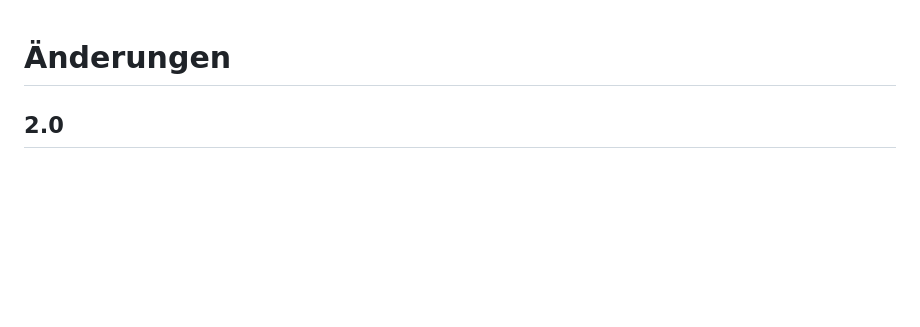
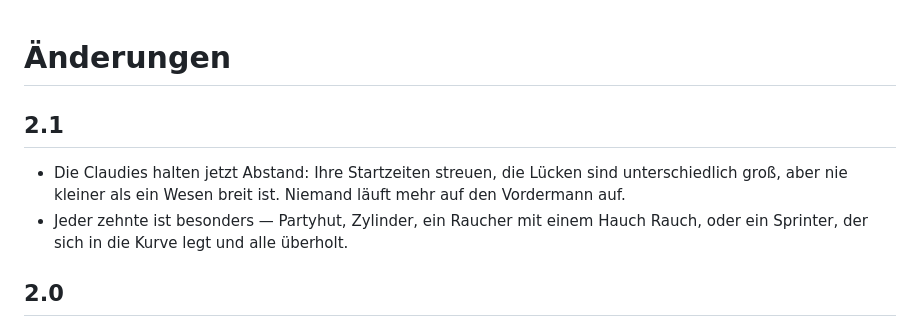
Before and after one commit to AurelianSteiner/Claude-Max-Monitor, a Markdown page: CHANGELOG.md, the part around the change. Rendered like a GitHub page; blank space fills up the shorter version.

Commit message:
Document 2.1 changes

```diff
--- a/CHANGELOG.md
+++ b/CHANGELOG.md
@@ -1,4 +1,12 @@
 # Änderungen
+
+## 2.1
+
+- Die Claudies halten jetzt Abstand: Ihre Startzeiten streuen, die Lücken sind
+  unterschiedlich groß, aber nie kleiner als ein Wesen breit ist. Niemand läuft
+  mehr auf den Vordermann auf.
+- Jeder zehnte ist besonders — Partyhut, Zylinder, ein Raucher mit einem Hauch
+  Rauch, oder ein Sprinter, der sich in die Kurve legt und alle überholt.
 
 ## 2.0
 
```
